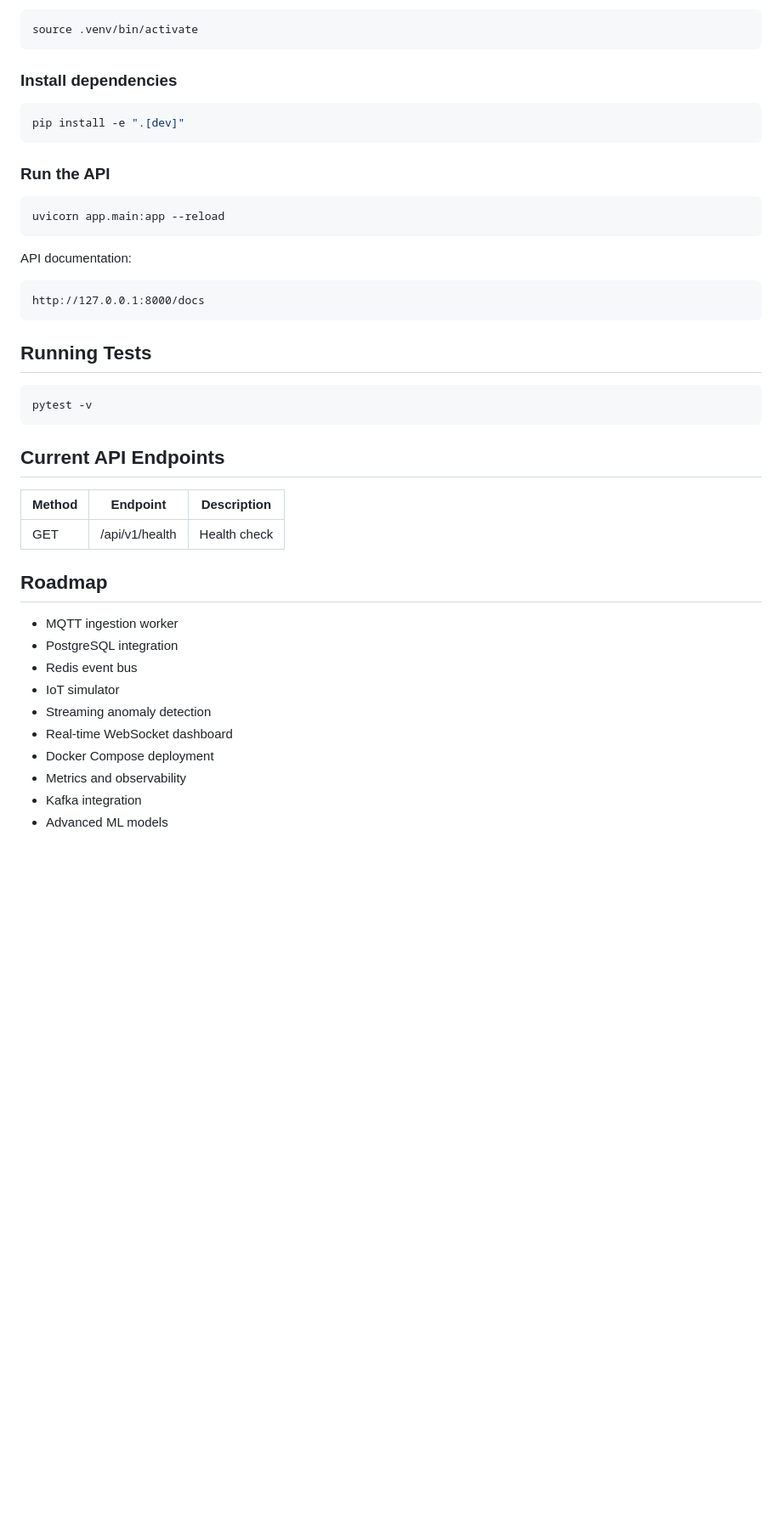
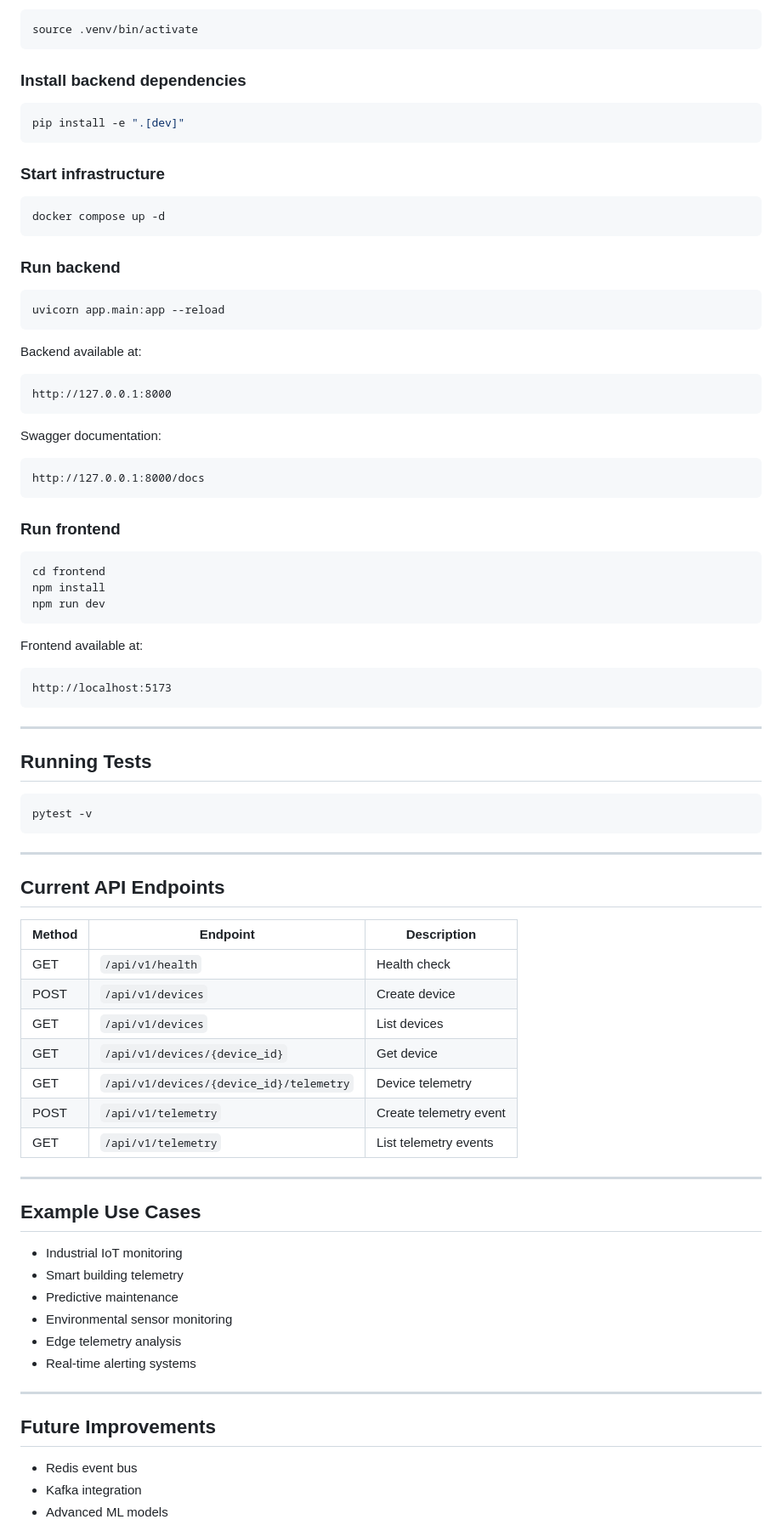
Before and after one commit to MarcMontolio/real-time-iot-anomaly-detection, a Markdown page: README.md, the part around one of its changes. Shown at 85% size. GitHub-like rendering; blank space fills up the shorter version.

````diff
--- a/README.md
+++ b/README.md
@@ -92,23 +130,51 @@ Linux/macOS
 source .venv/bin/activate
 ```
 
-### Install dependencies
+### Install backend dependencies
 
 ```bash
 pip install -e ".[dev]"
 ```
 
-### Run the API
+### Start infrastructure
+
+```bash
+docker compose up -d
+```
+
+### Run backend
 
 ```bash
 uvicorn app.main:app --reload
 ```
 
-API documentation:
+Backend available at:
+
+```text
+http://127.0.0.1:8000
+```
+
+Swagger documentation:
 
 ```text
 http://127.0.0.1:8000/docs
 ```
+
+### Run frontend
+
+```bash
+cd frontend
+npm install
+npm run dev
+```
+
+Frontend available at:
+
+```text
+http://localhost:5173
+```
+
+---
 
 ## Running Tests
 
@@ -116,21 +182,33 @@ http://127.0.0.1:8000/docs
 pytest -v
 ```
 
+---
+
 ## Current API Endpoints
 
-| Method | Endpoint       | Description  |
-|--------|----------------|--------------|
-| GET    | /api/v1/health | Health check |
+| Method | Endpoint | Description |
+| --- | --- | --- |
+| GET | `/api/v1/health` | Health check |
+| POST | `/api/v1/devices` | Create device |
+| GET | `/api/v1/devices` | List devices |
+| GET | `/api/v1/devices/{device_id}` | Get device |
+| GET | `/api/v1/devices/{device_id}/telemetry` | Device telemetry |
+| POST | `/api/v1/telemetry` | Create telemetry event |
+| GET | `/api/v1/telemetry` | List telemetry events |
+---
 
-## Roadmap
+## Example Use Cases
 
-- MQTT ingestion worker
-- PostgreSQL integration
+- Industrial IoT monitoring
+- Smart building telemetry
+- Predictive maintenance
+- Environmental sensor monitoring
+- Edge telemetry analysis
+- Real-time alerting systems
+---
+
+## Future Improvements
+
 - Redis event bus
-- IoT simulator
-- Streaming anomaly detection
-- Real-time WebSocket dashboard
-- Docker Compose deployment
-- Metrics and observability
 - Kafka integration
 - Advanced ML models
````
Also changed, not shown: other parts of README.md (+66 -34 lines), .VSCodeCounter/2026-05-10_17-37-40/details.md (deleted, +0 -69 lines), .VSCodeCounter/2026-05-10_17-37-40/diff-details.md (deleted, +0 -15 lines), .VSCodeCounter/2026-05-10_17-37-40/diff.md (deleted, +0 -19 lines), .VSCodeCounter/2026-05-10_17-37-40/results.md (deleted, +0 -52 lines), assets/dashboard.png (added), assets/swagger.png (added), 9 other files.
